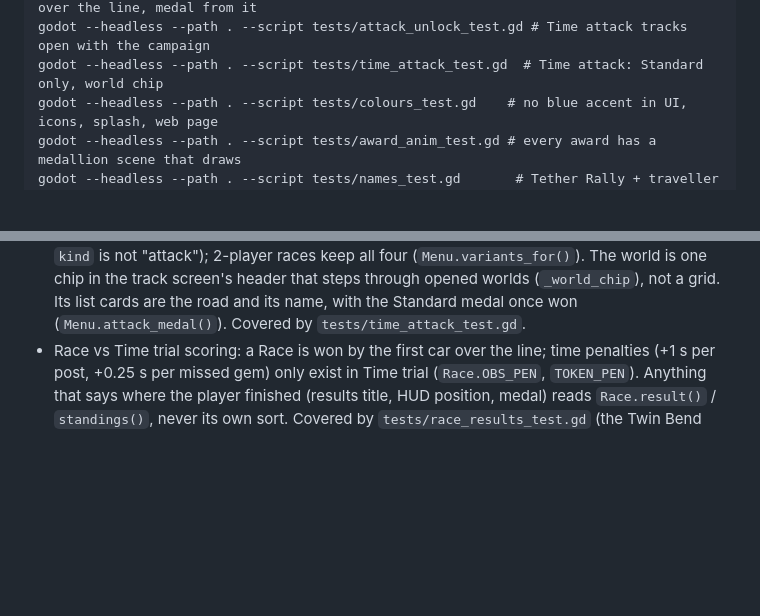
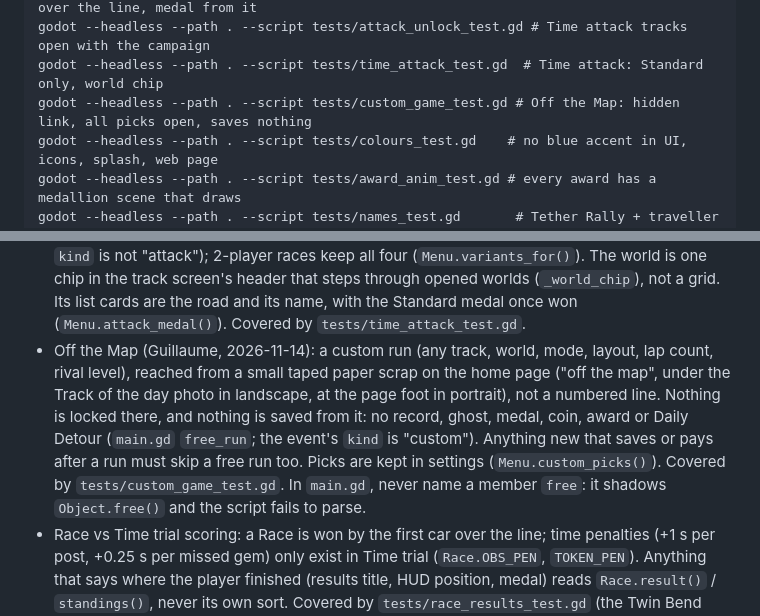
Before and after one commit to guillaumefont/games, a Markdown page: tether-rally/AGENTS.md, 2 parts joined by grey strips. Rendered like a GitHub page; blank space fills up the shorter version.

Commit message:
Off the Map: a slightly hidden custom run (#89)
* Off the Map: a slightly hidden custom run (any track, world, mode, layout, laps, rivals)

A taped paper scrap on the home page opens a screen where every track, world,
mode, layout, lap count and rival level can be picked, nothing locked. A free
run saves no record, ghost, medal, coins or awards, so it never opens the Road
Trip. Picks are kept in settings. Test: tests/custom_game_test.gd.

Co-Authored-By: Claude Opus 5.5 <noreply@anthropic.com>
Claude-Session: https://claude.ai/code/session_01VxP4fs6RFWDBUHF6X2X7To

* Re-render docs/menu.png with the Off the Map scrap

Co-Authored-By: Claude Opus 5.5 <noreply@anthropic.com>
Claude-Session: https://claude.ai/code/session_01VxP4fs6RFWDBUHF6X2X7To

---------

Co-authored-by: Claude <noreply@anthropic.com>

```diff
--- a/tether-rally/AGENTS.md
+++ b/tether-rally/AGENTS.md
@@ -57,6 +57,7 @@ godot --headless --path . --script tests/medals_test.gd     # medals saved and s
 godot --headless --path . --script tests/race_results_test.gd # race results = order over the line, medal from it
 godot --headless --path . --script tests/attack_unlock_test.gd # Time attack tracks open with the campaign
 godot --headless --path . --script tests/time_attack_test.gd  # Time attack: Standard only, world chip
+godot --headless --path . --script tests/custom_game_test.gd # Off the Map: hidden link, all picks open, saves nothing
 godot --headless --path . --script tests/colours_test.gd    # no blue accent in UI, icons, splash, web page
 godot --headless --path . --script tests/award_anim_test.gd # every award has a medallion scene that draws
 godot --headless --path . --script tests/names_test.gd       # Tether Rally + traveller mode names, no old names in UI text
@@ -150,6 +151,14 @@ Only redo the ones where the change is visible, and put before/after images in t
   chip in the track screen's header that steps through opened worlds (`_world_chip`), not a grid.
   Its list cards are the road and its name, with the Standard medal once won (`Menu.attack_medal()`).
   Covered by `tests/time_attack_test.gd`.
+- Off the Map (Guillaume, 2026-11-14): a custom run (any track, world, mode, layout, lap count,
+  rival level), reached from a small taped paper scrap on the home page ("off the map", under the
+  Track of the day photo in landscape, at the page foot in portrait), not a numbered line.
+  Nothing is locked there, and nothing is saved from it: no record, ghost, medal, coin, award or
+  Daily Detour (`main.gd` `free_run`; the event's `kind` is "custom"). Anything new that saves or
+  pays after a run must skip a free run too. Picks are kept in settings (`Menu.custom_picks()`).
+  Covered by `tests/custom_game_test.gd`. In `main.gd`, never name a member `free`: it shadows
+  `Object.free()` and the script fails to parse.
 - Race vs Time trial scoring: a Race is won by the first car over the line; time penalties (+1 s per
   post, +0.25 s per missed gem) only exist in Time trial (`Race.OBS_PEN`, `TOKEN_PEN`). Anything that
   says where the player finished (results title, HUD position, medal) reads `Race.result()` /
```
Also changed, not shown: tether-rally/README.md (+1 -0 lines), tether-rally/docs/menu.png, 5 other files.
